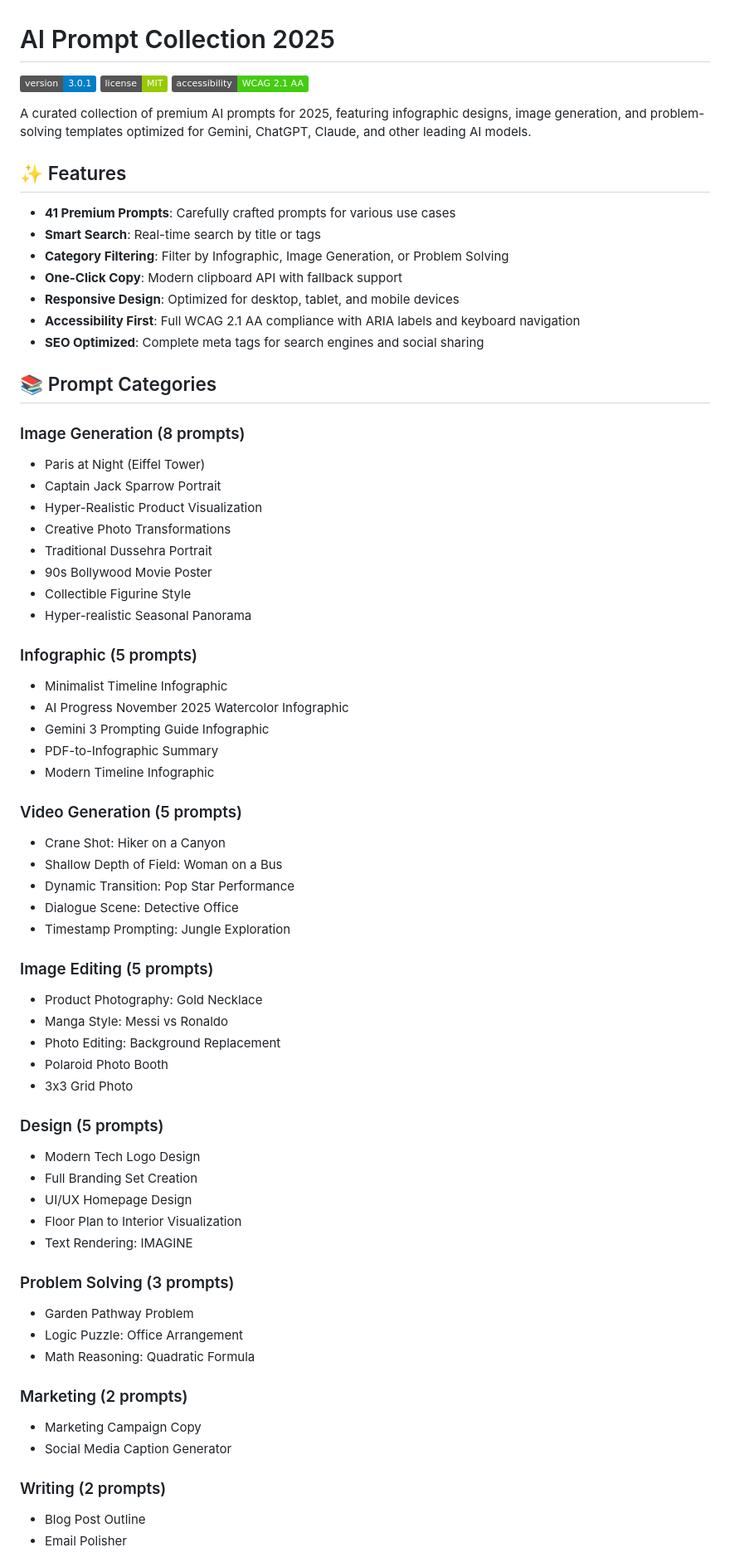
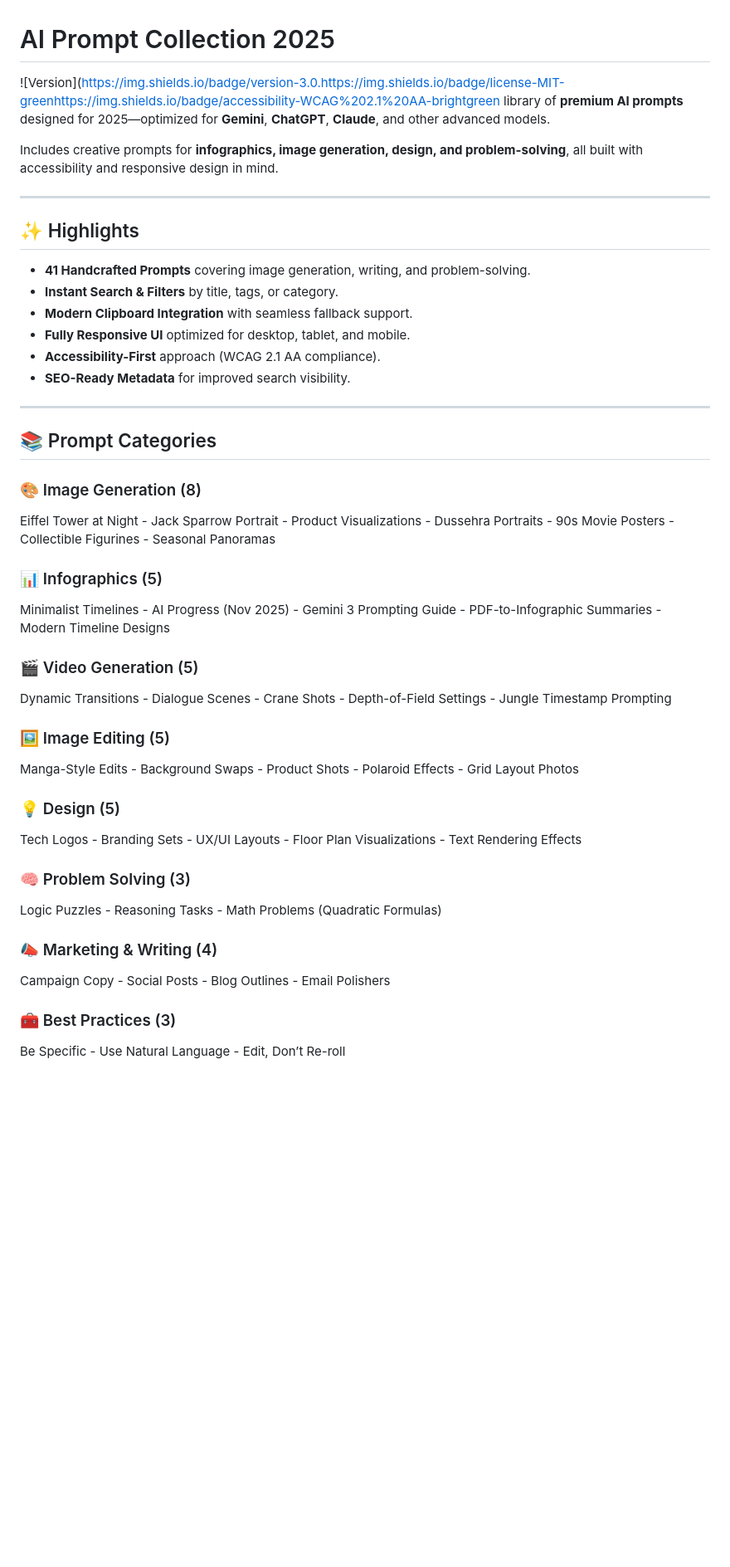
Before and after one commit to darshil0/ai-prompts-2025, a Markdown page: README.md, the part around the change printed below. Shown: that part at 83% size. Drawn GitHub-style; badges without logos; blank space fills up the shorter version.

```diff
--- a/README.md
+++ b/README.md
@@ -1,71 +1,45 @@
 # AI Prompt Collection 2025
 
-![Version](https://img.shields.io/badge/version-3.0.1-blue.svg)
-![License](https://img.shields.io/badge/license-MIT-green.svg)
-![Accessibility](https://img.shields.io/badge/accessibility-WCAG%202.1%20AA-brightgreen.svg)
+![Version](https://img.shields.io/badge/version-3.0.https://img.shields.io/badge/license-MIT-greenhttps://img.shields.io/badge/accessibility-WCAG%202.1%20AA-brightgreen library of **premium AI prompts** designed for 2025—optimized for **Gemini**, **ChatGPT**, **Claude**, and other advanced models.
 
-A curated collection of premium AI prompts for 2025, featuring infographic designs, image generation, and problem-solving templates optimized for Gemini, ChatGPT, Claude, and other leading AI models.
+Includes creative prompts for **infographics, image generation, design, and problem-solving**, all built with accessibility and responsive design in mind.
 
-## ✨ Features
+***
 
-- **41 Premium Prompts**: Carefully crafted prompts for various use cases
-- **Smart Search**: Real-time search by title or tags
-- **Category Filtering**: Filter by Infographic, Image Generation, or Problem Solving
-- **One-Click Copy**: Modern clipboard API with fallback support
-- **Responsive Design**: Optimized for desktop, tablet, and mobile devices
-- **Accessibility First**: Full WCAG 2.1 AA compliance with ARIA labels and keyboard navigation
-- **SEO Optimized**: Complete meta tags for search engines and social sharing
+## ✨ Highlights
+
+- **41 Handcrafted Prompts** covering image generation, writing, and problem-solving.
+- **Instant Search & Filters** by title, tags, or category.
+- **Modern Clipboard Integration** with seamless fallback support.
+- **Fully Responsive UI** optimized for desktop, tablet, and mobile.
+- **Accessibility-First** approach (WCAG 2.1 AA compliance).
+- **SEO-Ready Metadata** for improved search visibility.
+
+***
 
 ## 📚 Prompt Categories
 
-### Image Generation (8 prompts)
-- Paris at Night (Eiffel Tower)
-- Captain Jack Sparrow Portrait
-- Hyper-Realistic Product Visualization
-- Creative Photo Transformations
-- Traditional Dussehra Portrait
-- 90s Bollywood Movie Poster
-- Collectible Figurine Style
-- Hyper-realistic Seasonal Panorama
+### 🎨 Image Generation (8)
+Eiffel Tower at Night -  Jack Sparrow Portrait -  Product Visualizations -  Dussehra Portraits -  90s Movie Posters -  Collectible Figurines -  Seasonal Panoramas
 
-### Infographic (5 prompts)
-- Minimalist Timeline Infographic
-- AI Progress November 2025 Watercolor Infographic
-- Gemini 3 Prompting Guide Infographic
-- PDF-to-Infographic Summary
-- Modern Timeline Infographic
+### 📊 Infographics (5)
+Minimalist Timelines -  AI Progress (Nov 2025) -  Gemini 3 Prompting Guide -  PDF-to-Infographic Summaries -  Modern Timeline Designs
 
-### Video Generation (5 prompts)
-- Crane Shot: Hiker on a Canyon
-- Shallow Depth of Field: Woman on a Bus
-- Dynamic Transition: Pop Star Performance
-- Dialogue Scene: Detective Office
-- Timestamp Prompting: Jungle Exploration
+### 🎬 Video Generation (5)
+Dynamic Transitions -  Dialogue Scenes -  Crane Shots -  Depth-of-Field Settings -  Jungle Timestamp Prompting
 
-### Image Editing (5 prompts)
-- Product Photography: Gold Necklace
-- Manga Style: Messi vs Ronaldo
-- Photo Editing: Background Replacement
-- Polaroid Photo Booth
-- 3x3 Grid Photo
+### 🖼️ Image Editing (5)
+Manga-Style Edits -  Background Swaps -  Product Shots -  Polaroid Effects -  Grid Layout Photos
 
-### Design (5 prompts)
-- Modern Tech Logo Design
-- Full Branding Set Creation
-- UI/UX Homepage Design
-- Floor Plan to Interior Visualization
-- Text Rendering: IMAGINE
+### 💡 Design (5)
+Tech Logos -  Branding Sets -  UX/UI Layouts -  Floor Plan Visualizations -  Text Rendering Effects
 
-### Problem Solving (3 prompts)
-- Garden Pathway Problem
-- Logic Puzzle: Office Arrangement
-- Math Reasoning: Quadratic Formula
+### 🧠 Problem Solving (3)
+Logic Puzzles -  Reasoning Tasks -  Math Problems (Quadratic Formulas)
 
-### Marketing (2 prompts)
-- Marketing Campaign Copy
-- Social Media Caption Generator
+### 📣 Marketing & Writing (4)
+Campaign Copy -  Social Posts -  Blog Outlines -  Email Polishers
 
-### Writing (2 prompts)
-- Blog Post Outline
-- Email Polisher
+### 🧰 Best Practices (3)
+Be Specific -  Use Natural Language -  Edit, Don’t Re-roll
 
```
Also changed, not shown: other parts of README.md (+89 -118 lines).
